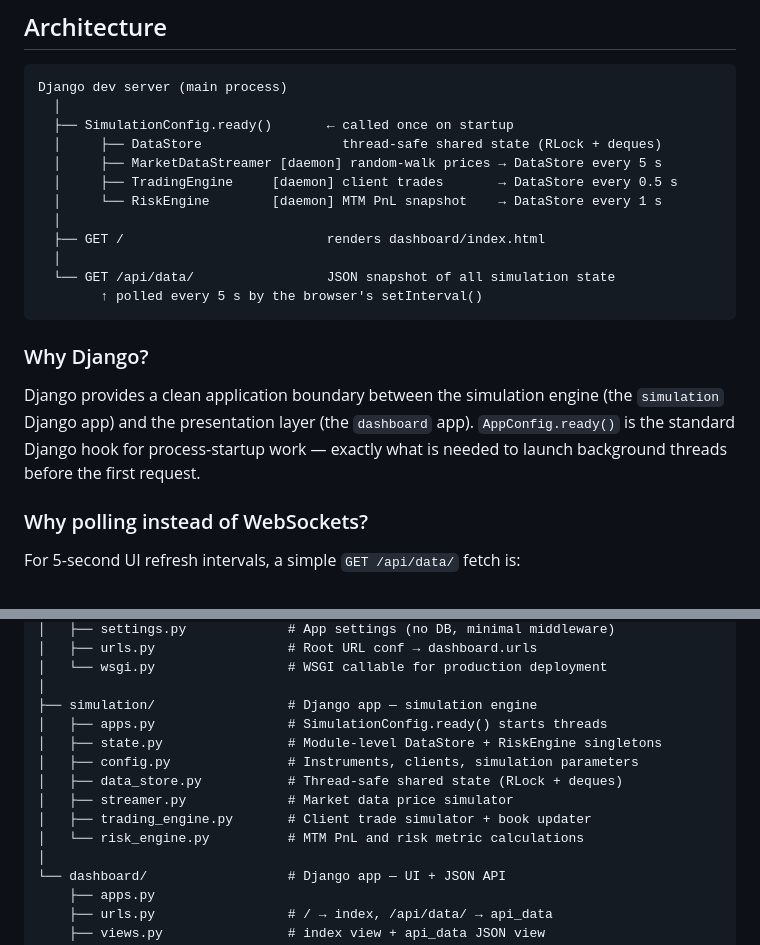
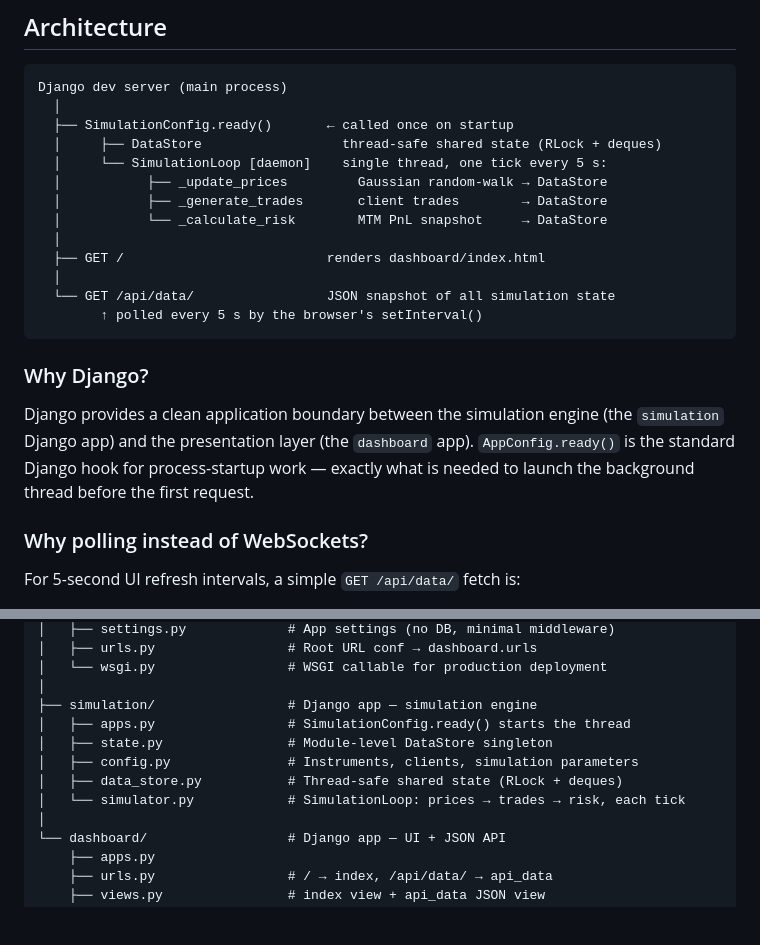
Before and after one commit to angysmark/simple-risk-dashboard, a Markdown page: README.md, 2 parts joined by grey strips. Rendered like a GitHub page; blank space fills up the shorter version.

Commit message:
feat: Updated README.md to reflect simplified simulation thread

```diff
--- a/README.md
+++ b/README.md
@@ -91,9 +91,10 @@ Django dev server (main process)
   │
   ├── SimulationConfig.ready()       ← called once on startup
   │     ├── DataStore                  thread-safe shared state (RLock + deques)
-  │     ├── MarketDataStreamer [daemon] random-walk prices → DataStore every 5 s
-  │     ├── TradingEngine     [daemon] client trades       → DataStore every 0.5 s
-  │     └── RiskEngine        [daemon] MTM PnL snapshot    → DataStore every 1 s
+  │     └── SimulationLoop [daemon]    single thread, one tick every 5 s:
+  │           ├── _update_prices         Gaussian random-walk → DataStore
+  │           ├── _generate_trades       client trades        → DataStore
+  │           └── _calculate_risk        MTM PnL snapshot     → DataStore
   │
   ├── GET /                          renders dashboard/index.html
   │
@@ -106,7 +107,7 @@ Django dev server (main process)
 Django provides a clean application boundary between the simulation engine
 (the `simulation` Django app) and the presentation layer (the `dashboard` app).
 `AppConfig.ready()` is the standard Django hook for process-startup work —
-exactly what is needed to launch background threads before the first request.
+exactly what is needed to launch the background thread before the first request.
 
 ### Why polling instead of WebSockets?
 
@@ -150,13 +151,11 @@ simple-risk-dashboard/
 │   └── wsgi.py                 # WSGI callable for production deployment
 │
 ├── simulation/                 # Django app — simulation engine
-│   ├── apps.py                 # SimulationConfig.ready() starts threads
-│   ├── state.py                # Module-level DataStore + RiskEngine singletons
+│   ├── apps.py                 # SimulationConfig.ready() starts the thread
+│   ├── state.py                # Module-level DataStore singleton
 │   ├── config.py               # Instruments, clients, simulation parameters
 │   ├── data_store.py           # Thread-safe shared state (RLock + deques)
-│   ├── streamer.py             # Market data price simulator
-│   ├── trading_engine.py       # Client trade simulator + book updater
-│   └── risk_engine.py          # MTM PnL and risk metric calculations
+│   └── simulator.py            # SimulationLoop: prices → trades → risk, each tick
 │
 └── dashboard/                  # Django app — UI + JSON API
     ├── apps.py
```
